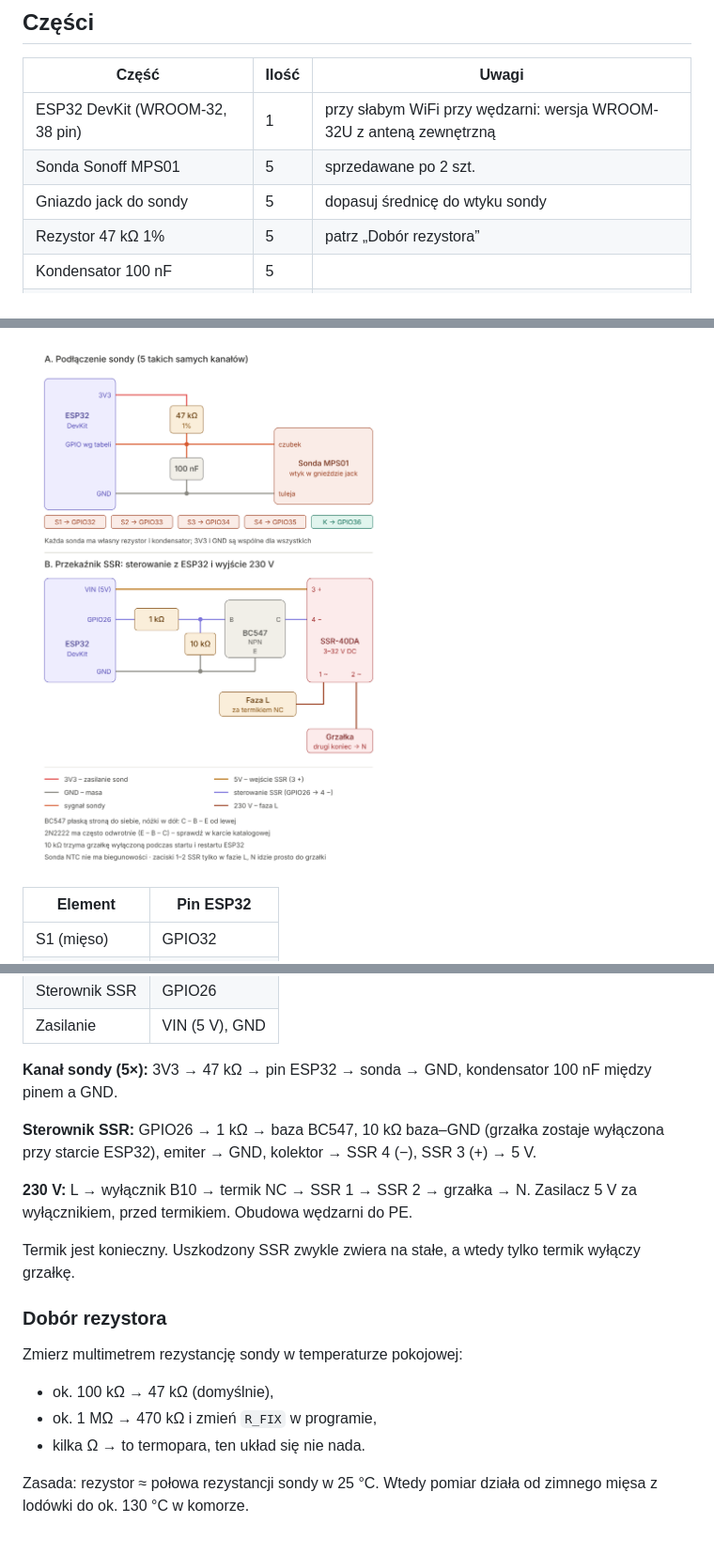
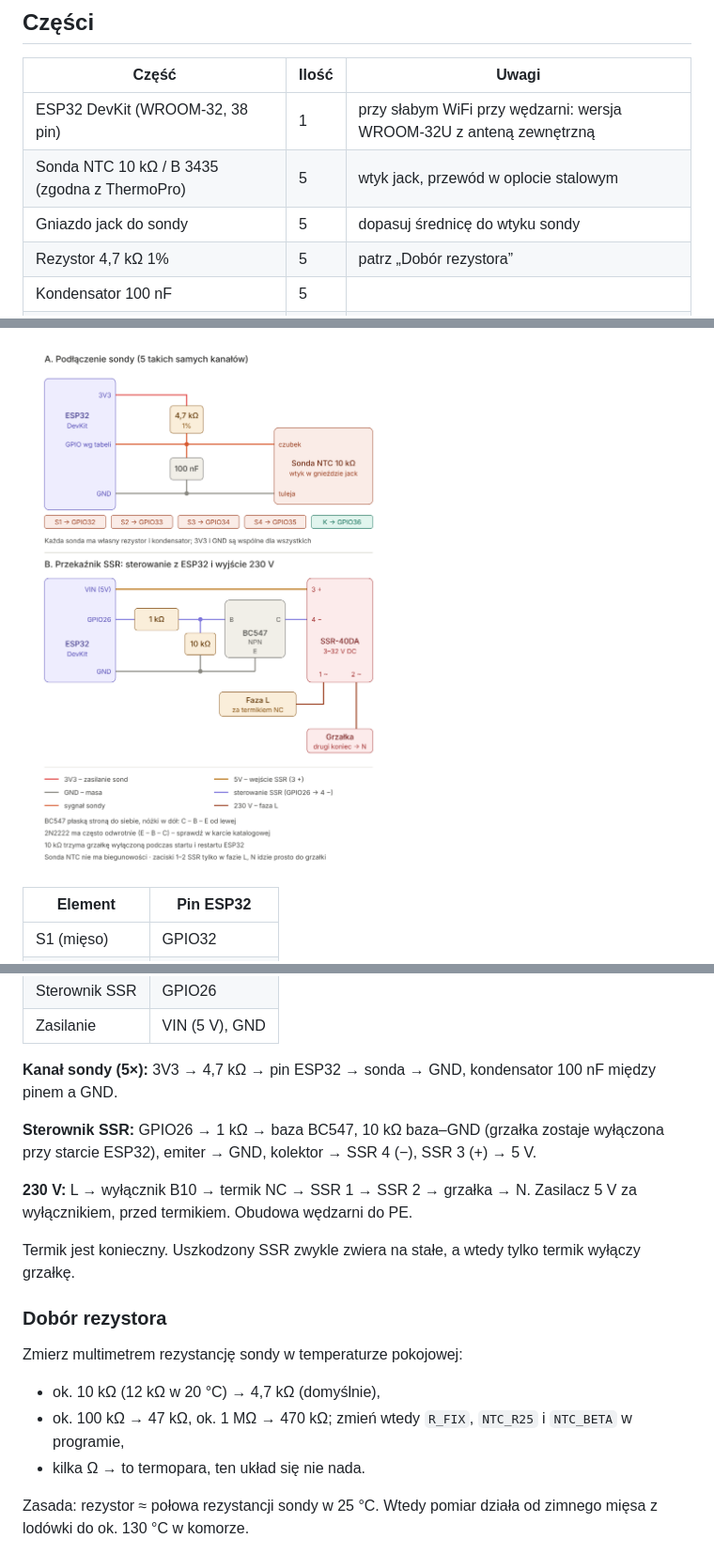
Before and after one commit to zooolw-sudo/wedzarnia, a Markdown page: README.md, 3 parts joined by grey strips. Shown at 94% size. GitHub-like rendering; pictures changed too: docs/schemat-3-podlaczenie-sond-i-ssr.png.

Commit message:
Sondy NTC 10 kΩ / B 3435: rezystory 4,7 kΩ i nowa krzywa domyślna
Co-Authored-By: Claude Opus 5.5 <noreply@anthropic.com>
Claude-Session: https://claude.ai/code/session_018uVMYKUCZqiDbj1nTW6sfr

```diff
--- a/README.md
+++ b/README.md
@@ -17,9 +17,9 @@ Sterowanie odbywa się w ESP32. Tablet tylko wyświetla i zmienia ustawienia, wi
 | Część | Ilość | Uwagi |
 |---|---|---|
 | ESP32 DevKit (WROOM-32, 38 pin) | 1 | przy słabym WiFi przy wędzarni: wersja WROOM-32U z anteną zewnętrzną |
-| Sonda Sonoff MPS01 | 5 | sprzedawane po 2 szt. |
+| Sonda NTC 10 kΩ / B 3435 (zgodna z ThermoPro) | 5 | wtyk jack, przewód w oplocie stalowym |
 | Gniazdo jack do sondy | 5 | dopasuj średnicę do wtyku sondy |
-| Rezystor 47 kΩ 1% | 5 | patrz „Dobór rezystora” |
+| Rezystor 4,7 kΩ 1% | 5 | patrz „Dobór rezystora” |
 | Kondensator 100 nF | 5 | |
 | Tranzystor BC547 (albo 2N2222) | 1 | |
 | Rezystory 1 kΩ i 10 kΩ | po 1 | sterownik SSR |
@@ -46,7 +46,7 @@ Sterowanie odbywa się w ESP32. Tablet tylko wyświetla i zmienia ustawienia, wi
 | Sterownik SSR | GPIO26 |
 | Zasilanie | VIN (5 V), GND |
 
-**Kanał sondy (5×):** 3V3 → 47 kΩ → pin ESP32 → sonda → GND, kondensator 100 nF między pinem a GND.
+**Kanał sondy (5×):** 3V3 → 4,7 kΩ → pin ESP32 → sonda → GND, kondensator 100 nF między pinem a GND.
 
 **Sterownik SSR:** GPIO26 → 1 kΩ → baza BC547, 10 kΩ baza–GND (grzałka zostaje wyłączona przy starcie ESP32), emiter → GND, kolektor → SSR 4 (−), SSR 3 (+) → 5 V.
 
@@ -58,8 +58,8 @@ Termik jest konieczny. Uszkodzony SSR zwykle zwiera na stałe, a wtedy tylko ter
 
 Zmierz multimetrem rezystancję sondy w temperaturze pokojowej:
 
-- ok. 100 kΩ → 47 kΩ (domyślnie),
-- ok. 1 MΩ → 470 kΩ i zmień `R_FIX` w programie,
+- ok. 10 kΩ (12 kΩ w 20 °C) → 4,7 kΩ (domyślnie),
+- ok. 100 kΩ → 47 kΩ, ok. 1 MΩ → 470 kΩ; zmień wtedy `R_FIX`, `NTC_R25` i `NTC_BETA` w programie,
 - kilka Ω → to termopara, ten układ się nie nada.
 
 Zasada: rezystor ≈ połowa rezystancji sondy w 25 °C. Wtedy pomiar działa od zimnego mięsa z lodówki do ok. 130 °C w komorze.
```
Also changed, not shown: other parts of README.md (+1 -1 lines), docs/schemat-1-sondy-esp32-ssr.png, 2 other files.
